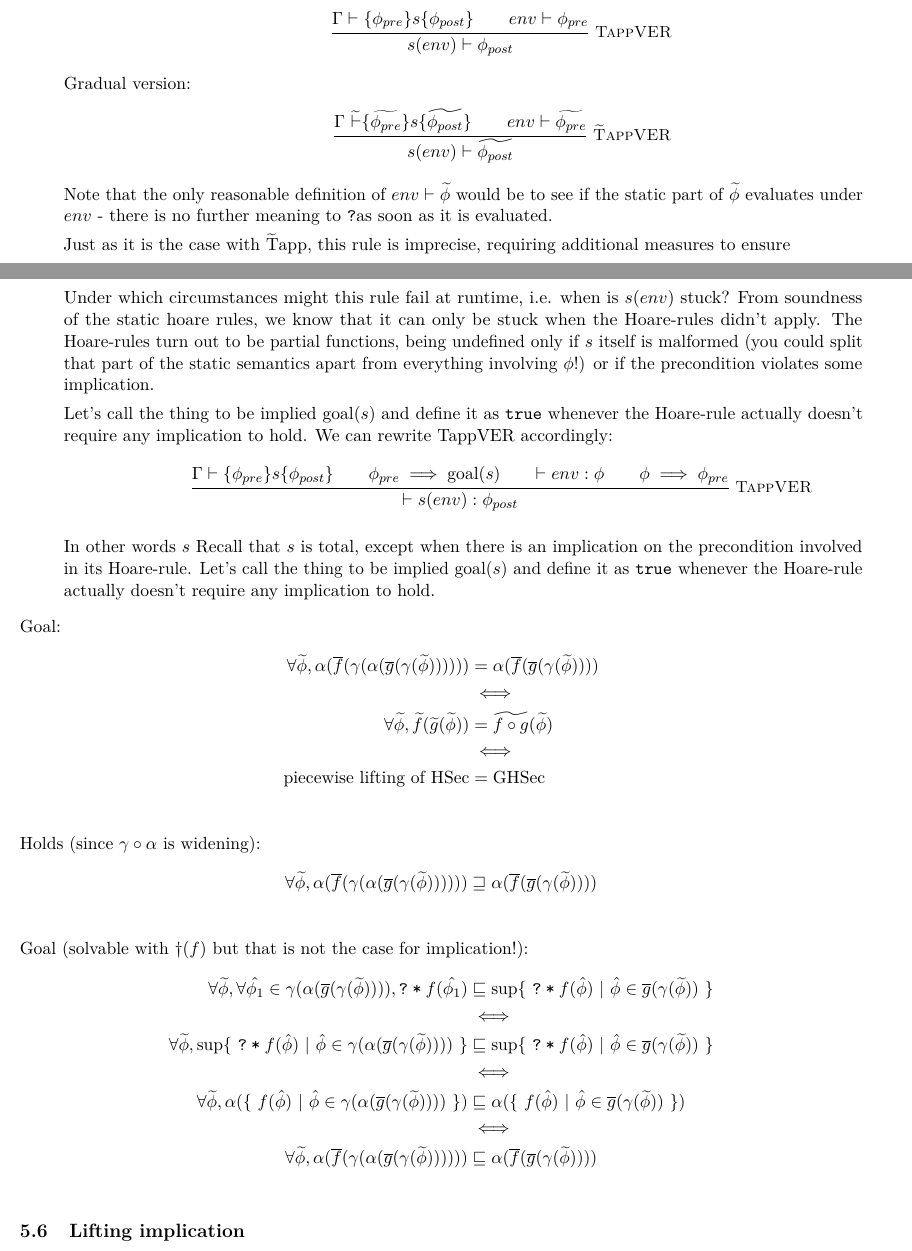
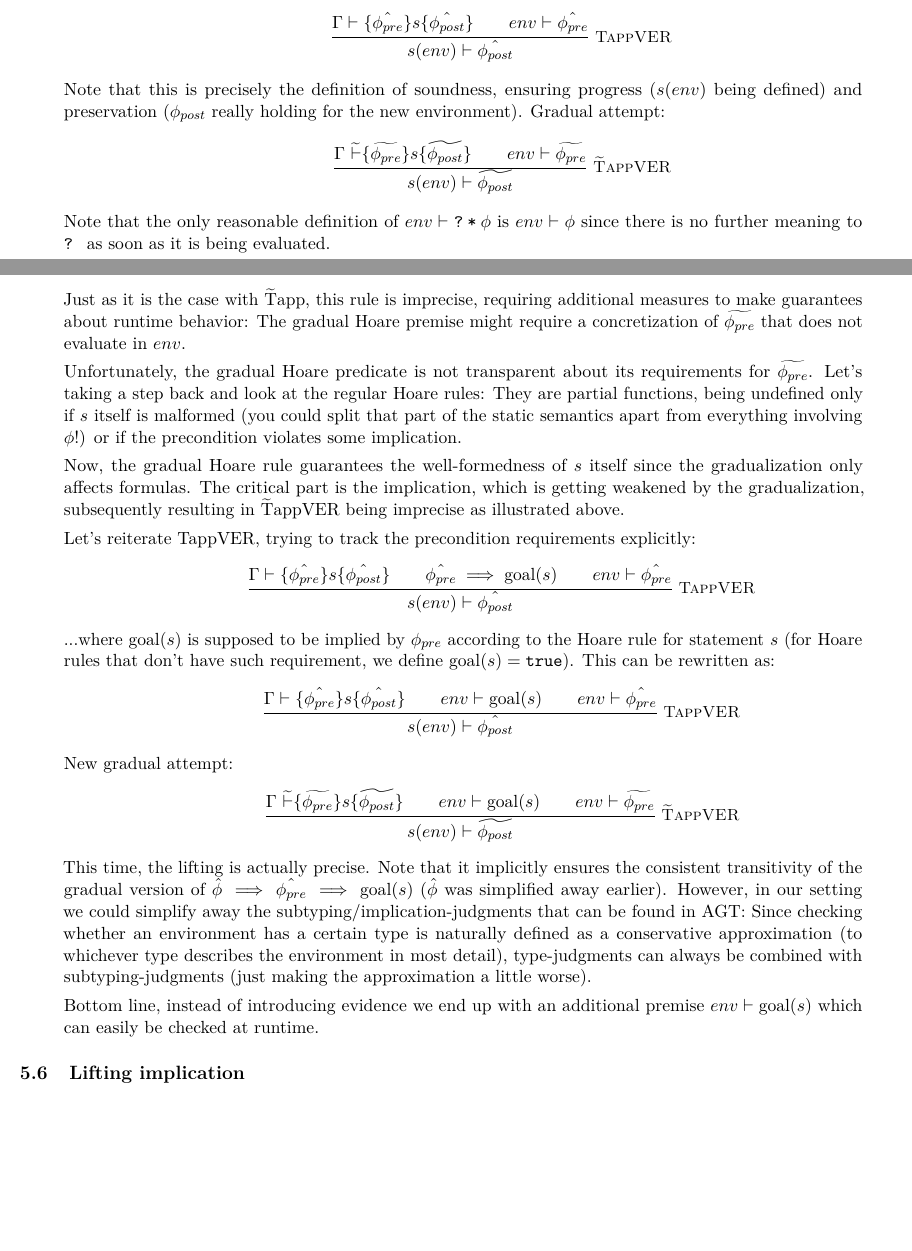
Before and after one commit to olydis/GradVer, a LaTeX document (latex/rules.tex): two parts of pages 12 and 13 of 18 before the commit and two parts of pages 12 and 13 of 17 after it, joined at a grey line, cut at the place of the change, the shorter picture padded with empty space. Compiled offline with pdfLaTeX.

Commit message:
PDF runtime semantics

```diff
--- a/latex/rules.tex
+++ b/latex/rules.tex
@@ -688,12 +688,13 @@ Discussion, comparison with AGT:
 	\begin{mathpar}
 		\inferrule* [Right=TappVER]
 		{
-			\Gamma \hoare {\phi_{pre}} {s} {\phi_{post}}\\
-			env \vdash \phi_{pre}
+			\Gamma \hoare {\hat{\phi_{pre}}} {s} {\hat{\phi_{post}}}\\
+			env \vdash \hat{\phi_{pre}}
 		}
-		{ s(env) \vdash \phi_{post}}
+		{ s(env) \vdash \hat{\phi_{post}}}
 	\end{mathpar}
-	Gradual version:
+	Note that this is precisely the definition of soundness, ensuring progress ($s(env)$ being defined) and preservation ($\phi_{post}$ really holding for the new environment).
+	Gradual attempt:
 	\begin{mathpar}
 		\inferrule* [Right=$\grad{\text{T}}$appVER]
 		{
@@ -702,32 +703,57 @@ Discussion, comparison with AGT:
 		}
 		{ s(env) \vdash \grad{\phi_{post}} }
 	\end{mathpar}
-	Note that the only reasonable definition of $env \vdash \grad{\phi}$ would be to see if the static part of $\grad{\phi}$ evaluates under $env$ - there is no further meaning to \qm as soon as it is evaluated.
+	Note that the only reasonable definition of $env \vdash \withqm{\phi}$ is $env \vdash \phi$ since there is no further meaning to \qm~ as soon as it is being evaluated.
 
-	Just as it is the case with $\grad{\text{T}}$app, this rule is imprecise, requiring additional measures to ensure
+	Just as it is the case with $\grad{\text{T}}$app, this rule is imprecise, requiring additional measures to make guarantees about runtime behavior: The gradual Hoare premise might require a concretization of $\grad{\phi_{pre}}$ that does not evaluate in $env$.
+	% TODO: example (something with access?)
 
-	Under which circumstances might this rule fail at runtime, i.e. when is $s(env)$ stuck?
-	From soundness of the static hoare rules, we know that it can only be stuck when the Hoare-rules didn't apply.
-	The Hoare-rules turn out to be partial functions, being undefined only if $s$ itself is malformed (you could split that part of the static semantics apart from everything involving $\phi$!) or if the precondition violates some implication.
+	Unfortunately, the gradual Hoare predicate is not transparent about its requirements for $\grad{\phi_{pre}}$.
+	Let's taking a step back and look at the regular Hoare rules:
+	They are partial functions, being undefined only if $s$ itself is malformed (you could split that part of the static semantics apart from everything involving $\phi$!) or if the precondition violates some implication.
 
-	Let's call the thing to be implied $\text{goal}(s)$ and define it as $\true$ whenever the Hoare-rule actually doesn't require any implication to hold. We can rewrite TappVER accordingly:
+	Now, the gradual Hoare rule guarantees the well-formedness of $s$ itself since the gradualization only affects formulas.
+	The critical part is the implication, which is getting weakened by the gradualization, subsequently resulting in $\grad{\text{T}}$appVER being imprecise as illustrated above.
+
+	Let's reiterate TappVER, trying to track the precondition requirements explicitly:
 	\begin{mathpar}
 		\inferrule* [Right=TappVER]
 		{
-			\Gamma \hoare {\phi_{pre}} {s} {\phi_{post}}\\
-			\phi_{pre} \implies \text{goal}(s)\\
-			\vdash env : \phi\\
-			\phi \implies \phi_{pre}
+			\Gamma \hoare {\hat{\phi_{pre}}} {s} {\hat{\phi_{post}}}\\
+			\hat{\phi_{pre}} \implies \text{goal}(s)\\
+			env \vdash \hat{\phi_{pre}}
 		}
-		{\vdash s(env) : \phi_{post}}
+		{ s(env) \vdash \hat{\phi_{post}}}
 	\end{mathpar}
+	...where $\text{goal}(s)$ is supposed to be implied by $\phi_{pre}$ according to the Hoare rule for statement $s$
+	(for Hoare rules that don't have such requirement, we define $\text{goal}(s) = \true$).
+	This can be rewritten as:
+	\begin{mathpar}
+		\inferrule* [Right=TappVER]
+		{
+			\Gamma \hoare {\hat{\phi_{pre}}} {s} {\hat{\phi_{post}}}\\
+			env \vdash \text{goal}(s)\\
+			env \vdash \hat{\phi_{pre}}
+		}
+		{ s(env) \vdash \hat{\phi_{post}}}
+	\end{mathpar}
+	New gradual attempt:
+	\begin{mathpar}
+		\inferrule* [Right=$\grad{\text{T}}$appVER]
+		{
+			\Gamma~ \ghoare {\grad{\phi_{pre}}} {s} {\grad{\phi_{post}}}\\
+			env \vdash \text{goal}(s)\\
+			env \vdash \grad{\phi_{pre}}
+		}
+		{ s(env) \vdash \grad{\phi_{post}} }
+	\end{mathpar}
+	This time, the lifting is actually precise.
+	Note that it implicitly ensures the consistent transitivity of the gradual version of $\hat{\phi} \implies \hat{\phi_{pre}} \implies \text{goal}(s)$ ($\hat{\phi}$ was simplified away earlier).
+	However, in our setting we could simplify away the subtyping/implication-judgments that can be found in AGT:
+	Since checking whether an environment has a certain type is naturally defined as a conservative approximation (to whichever type describes the environment in most detail), type-judgments can always be combined with subtyping-judgments (just making the approximation a little worse).
 
-
-
-	In other words $s$
-	Recall that $s$ is total, except when there is an implication on the precondition involved in its Hoare-rule.
-	Let's call the thing to be implied $\text{goal}(s)$ and define it as $\true$ whenever the Hoare-rule actually doesn't require any implication to hold.
-
+	Bottom line, instead of introducing evidence we end up with an additional premise $env \vdash \text{goal}(s)$ which can easily be checked at runtime.
+	% Note: optimization.
 \end{description}
 
 %Known:
@@ -738,41 +764,42 @@ Discussion, comparison with AGT:
 %&\implies \\
 %\forall \grad{\phi}, \grad{f}(\grad{g}(\grad{\phi})) &= \alpha(\overline{f}(\gamma(\alpha(\overline{g}(\gamma(\grad{\phi}))))))
 %\end{align*}
-Goal:
-\begin{align*}
-\forall \grad{\phi},
-\alpha(\overline{f}(\gamma(\alpha(\overline{g}(\gamma(\grad{\phi})))))) &= \alpha(\overline{f}(\overline{g}(\gamma(\grad{\phi}))))\\
-&\iff \\
-\forall \grad{\phi},
-\grad{f}(\grad{g}(\grad{\phi})) &= \grad{f \circ g}(\grad{\phi})\\
-&\iff \\
-\text{piecewise lifting of HSec} &= \text{GHSec}\\
-\end{align*}
 
-Holds (since $\gamma \circ \alpha$ is widening):
-\begin{align*}
-\forall \grad{\phi},
-\alpha(\overline{f}(\gamma(\alpha(\overline{g}(\gamma(\grad{\phi})))))) &\sqsupseteq \alpha(\overline{f}(\overline{g}(\gamma(\grad{\phi}))))\\
-\end{align*}
+%Goal:
+%\begin{align*}
+%\forall \grad{\phi},
+%\alpha(\overline{f}(\gamma(\alpha(\overline{g}(\gamma(\grad{\phi})))))) &= \alpha(\overline{f}(\overline{g}(\gamma(\grad{\phi}))))\\
+%&\iff \\
+%\forall \grad{\phi},
+%\grad{f}(\grad{g}(\grad{\phi})) &= \grad{f \circ g}(\grad{\phi})\\
+%&\iff \\
+%\text{piecewise lifting of HSec} &= \text{GHSec}\\
+%\end{align*}
 
-Goal (solvable with $\dagger(f)$ but that is not the case for implication!):
-\begin{align*}
-\forall \grad{\phi},
-\forall \hat{\phi_1} \in \gamma(\alpha(\overline{g}(\gamma(\grad{\phi})))),
-\withqm{f(\hat{\phi_1})} &\sqsubseteq
-\sup \{~ \withqm{f(\hat{\phi})} ~|~ \hat{\phi} \in \overline{g}(\gamma(\grad{\phi})) ~\}\\
-&\iff \\
-\forall \grad{\phi},
-\sup \{~ \withqm{f(\hat{\phi})} ~|~ \hat{\phi} \in \gamma(\alpha(\overline{g}(\gamma(\grad{\phi})))) ~\} &\sqsubseteq
-\sup \{~ \withqm{f(\hat{\phi})} ~|~ \hat{\phi} \in \overline{g}(\gamma(\grad{\phi})) ~\}\\
-&\iff \\
-\forall \grad{\phi},
-\alpha(\{~ f(\hat{\phi}) ~|~ \hat{\phi} \in \gamma(\alpha(\overline{g}(\gamma(\grad{\phi})))) ~\}) &\sqsubseteq
-\alpha(\{~ f(\hat{\phi}) ~|~ \hat{\phi} \in \overline{g}(\gamma(\grad{\phi})) ~\})\\
-&\iff \\
-\forall \grad{\phi},
-\alpha(\overline{f}(\gamma(\alpha(\overline{g}(\gamma(\grad{\phi})))))) &\sqsubseteq \alpha(\overline{f}(\overline{g}(\gamma(\grad{\phi}))))\\
-\end{align*}
+%Holds (since $\gamma \circ \alpha$ is widening):
+%\begin{align*}
+%\forall \grad{\phi},
+%\alpha(\overline{f}(\gamma(\alpha(\overline{g}(\gamma(\grad{\phi})))))) &\sqsupseteq \alpha(\overline{f}(\overline{g}(\gamma(\grad{\phi}))))\\
+%\end{align*}
+
+%Goal (solvable with $\dagger(f)$ but that is not the case for implication!):
+%\begin{align*}
+%\forall \grad{\phi},
+%\forall \hat{\phi_1} \in \gamma(\alpha(\overline{g}(\gamma(\grad{\phi})))),
+%\withqm{f(\hat{\phi_1})} &\sqsubseteq
+%\sup \{~ \withqm{f(\hat{\phi})} ~|~ \hat{\phi} \in \overline{g}(\gamma(\grad{\phi})) ~\}\\
+%&\iff \\
+%\forall \grad{\phi},
+%\sup \{~ \withqm{f(\hat{\phi})} ~|~ \hat{\phi} \in \gamma(\alpha(\overline{g}(\gamma(\grad{\phi})))) ~\} &\sqsubseteq
+%\sup \{~ \withqm{f(\hat{\phi})} ~|~ \hat{\phi} \in \overline{g}(\gamma(\grad{\phi})) ~\}\\
+%&\iff \\
+%\forall \grad{\phi},
+%\alpha(\{~ f(\hat{\phi}) ~|~ \hat{\phi} \in \gamma(\alpha(\overline{g}(\gamma(\grad{\phi})))) ~\}) &\sqsubseteq
+%\alpha(\{~ f(\hat{\phi}) ~|~ \hat{\phi} \in \overline{g}(\gamma(\grad{\phi})) ~\})\\
+%&\iff \\
+%\forall \grad{\phi},
+%\alpha(\overline{f}(\gamma(\alpha(\overline{g}(\gamma(\grad{\phi})))))) &\sqsubseteq \alpha(\overline{f}(\overline{g}(\gamma(\grad{\phi}))))\\
+%\end{align*}
 
 
 \subsection{Lifting implication}
```
Also changed, not shown: latex/rules.pdf, latex/rules.tex (26 more changed lines).
